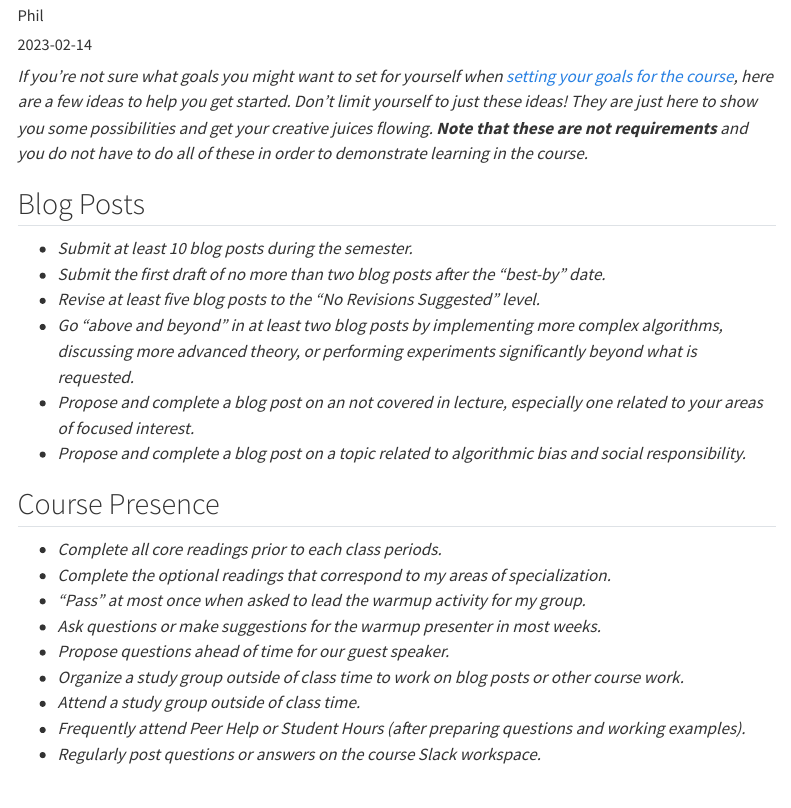
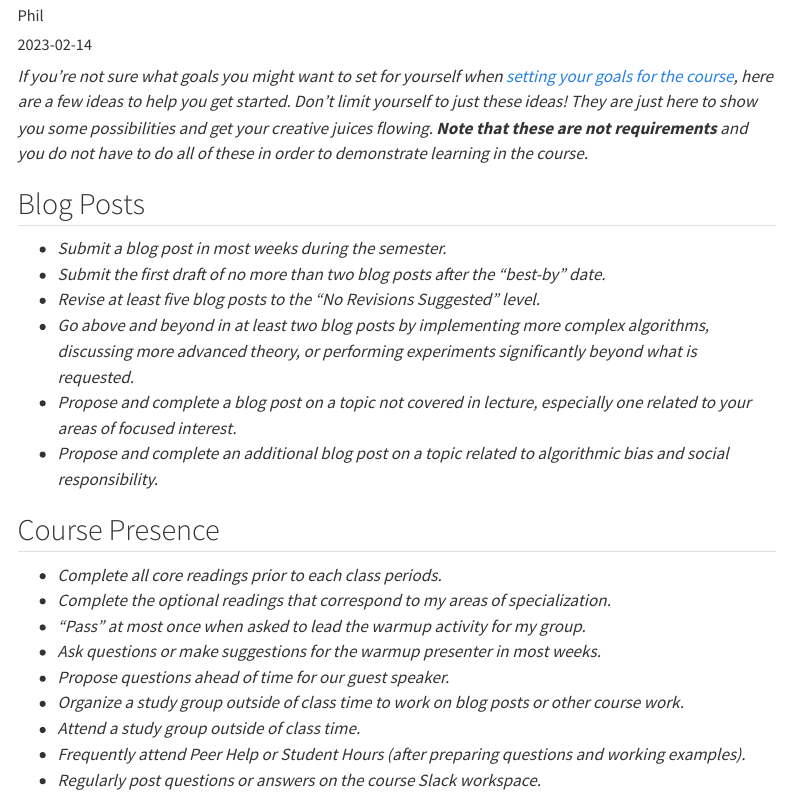
Before and after one commit to middlebury-csci-0451/CSCI-0451-s24, a Quarto document (assignments/process/ideas.qmd): the page in a window 1100 px wide, from 70 px down. Rendered offline with R 4.5, knitr and Pandoc in place of Quarto, with nearby package versions; menus at the side of the page are left out.

Commit message:
update ideas

```diff
--- a/assignments/process/ideas.qmd
+++ b/assignments/process/ideas.qmd
@@ -9,12 +9,12 @@ type: "extra"
 
 ## Blog Posts
 
-- *Submit at least 10 blog posts during the semester.*
+- *Submit a blog post in most weeks during the semester.*
 - *Submit the first draft of no more than two blog posts after the "best-by" date.*
 - *Revise at least five blog posts to the "No Revisions Suggested" level.*
-- *Go "above and beyond" in at least two blog posts by implementing more complex algorithms, discussing more advanced theory, or performing experiments significantly beyond what is requested.*
-- *Propose and complete a blog post on an not covered in lecture, especially one related to your areas of focused interest.*
-- *Propose and complete a blog post on a topic related to algorithmic bias and social responsibility.*
+- *Go above and beyond in at least two blog posts by implementing more complex algorithms, discussing more advanced theory, or performing experiments significantly beyond what is requested.*
+- *Propose and complete a blog post on a topic not covered in lecture, especially one related to your areas of focused interest.*
+- *Propose and complete an additional blog post on a topic related to algorithmic bias and social responsibility.*
 
 ## Course Presence
 
```
Also changed, not shown: docs/assignments/process/ideas.qmd (+4 -4 lines), docs/search.json, 1 other file.
